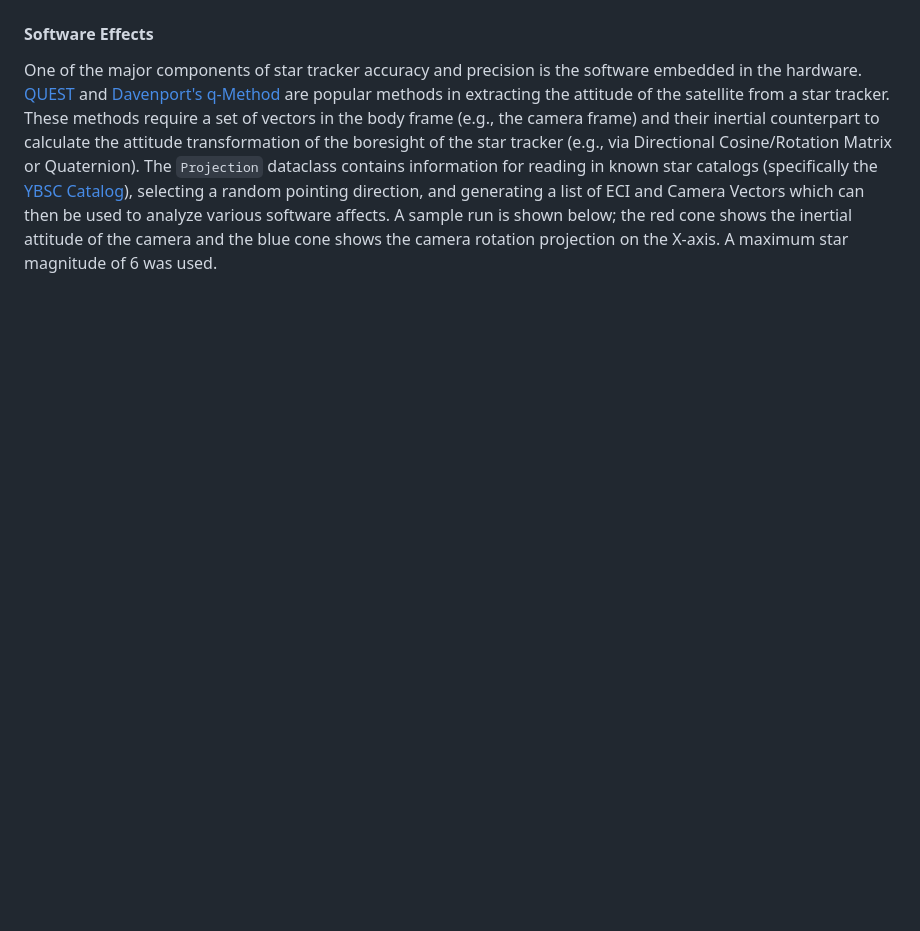
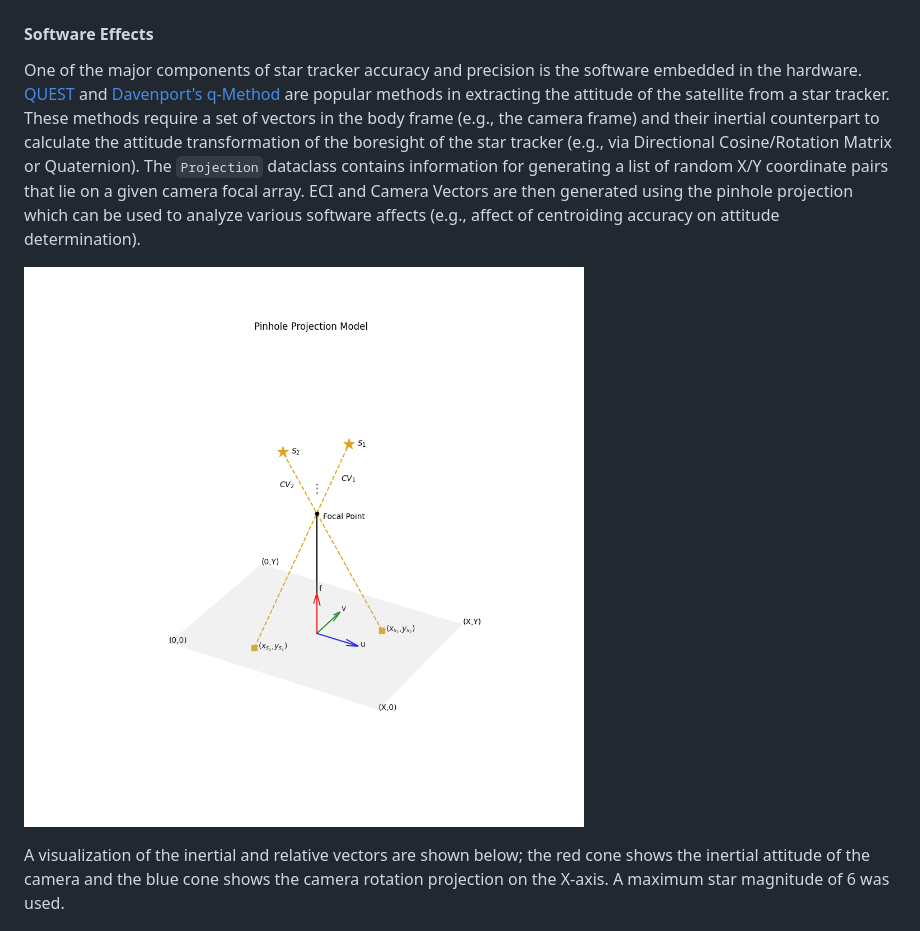
Before and after one commit to gagandeepthapar/StarTrackerMPM, a Markdown page: README.md, the part around the change. Drawn GitHub-style; pictures changed too: media/inAction/PinholeProjection.png (added); blank space fills up the shorter version.

Commit message:
updating readme with pinhole

```diff
--- a/README.md
+++ b/README.md
@@ -35,6 +35,10 @@ The environment of space will create disturbances in the Star Tracker Measuremen
 ![SampleOrbitNoLOS](media/inAction/SimulatedOrbit_noLOS.png)
 
 #### **Software Effects**
-One of the major components of star tracker accuracy and precision is the software embedded in the hardware. [QUEST](https://en.wikipedia.org/wiki/Quaternion_estimator_algorithm) and [Davenport's q-Method](https://ntrs.nasa.gov/citations/19680021122) are popular methods in extracting the attitude of the satellite from a star tracker. These methods require a set of vectors in the body frame (e.g., the camera frame) and their inertial counterpart to calculate the attitude transformation of the boresight of the star tracker (e.g., via Directional Cosine/Rotation Matrix or Quaternion). The `Projection` dataclass contains information for reading in known star catalogs (specifically the [YBSC Catalog](http://tdc-www.harvard.edu/catalogs/bsc5.html)), selecting a random pointing direction, and generating a list of ECI and Camera Vectors which can then be used to analyze various software affects. A sample run is shown below; the <span style="color:red">red cone</span> shows the inertial attitude of the camera and the <span style="color:blue">blue cone</span> shows the camera rotation projection on the X-axis. A maximum star magnitude of 6 was used.
+One of the major components of star tracker accuracy and precision is the software embedded in the hardware. [QUEST](https://en.wikipedia.org/wiki/Quaternion_estimator_algorithm) and [Davenport's q-Method](https://ntrs.nasa.gov/citations/19680021122) are popular methods in extracting the attitude of the satellite from a star tracker. These methods require a set of vectors in the body frame (e.g., the camera frame) and their inertial counterpart to calculate the attitude transformation of the boresight of the star tracker (e.g., via Directional Cosine/Rotation Matrix or Quaternion). The `Projection` dataclass contains information for generating a list of random X/Y coordinate pairs that lie on a given camera focal array. ECI and Camera Vectors are then generated using the pinhole projection which can be used to analyze various software affects (e.g., affect of centroiding accuracy on attitude determination).
+
+![PinholeProjection](media/inAction/PinholeProjection.png)
+
+A visualization of the inertial and relative vectors are shown below; the <span style="color:red">red cone</span> shows the inertial attitude of the camera and the <span style="color:blue">blue cone</span> shows the camera rotation projection on the X-axis. A maximum star magnitude of 6 was used.
 
 ![StarProjection](media/inAction/projection.png)
```
